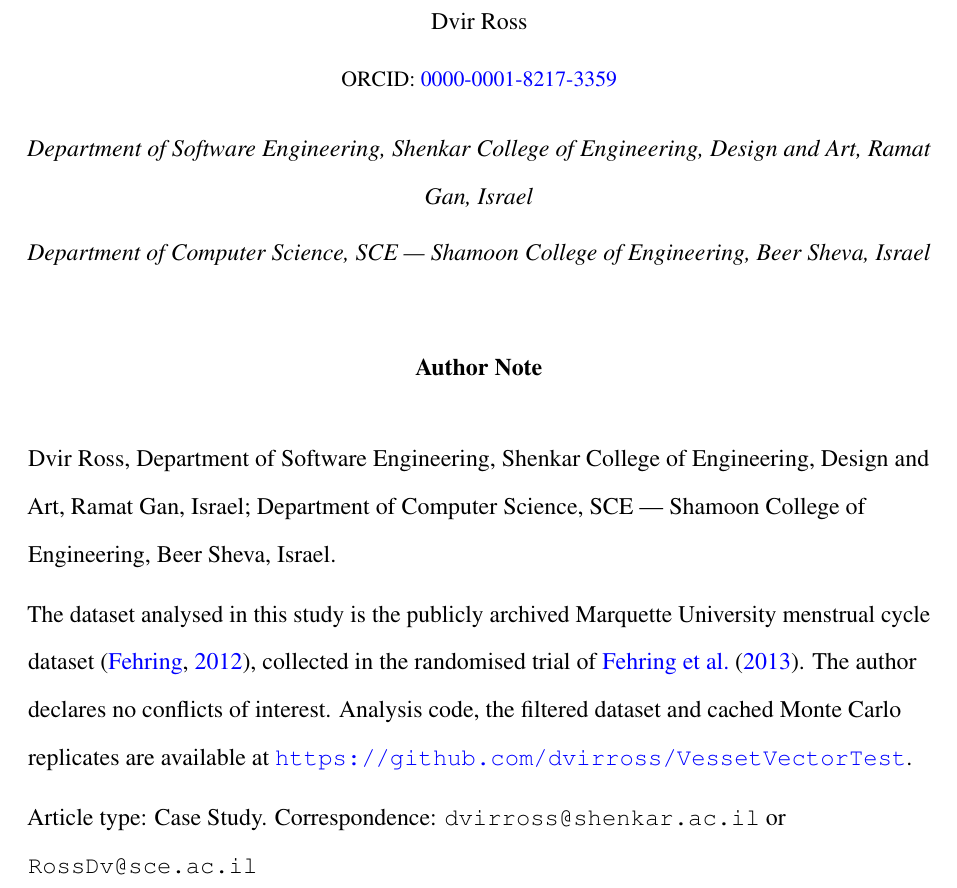
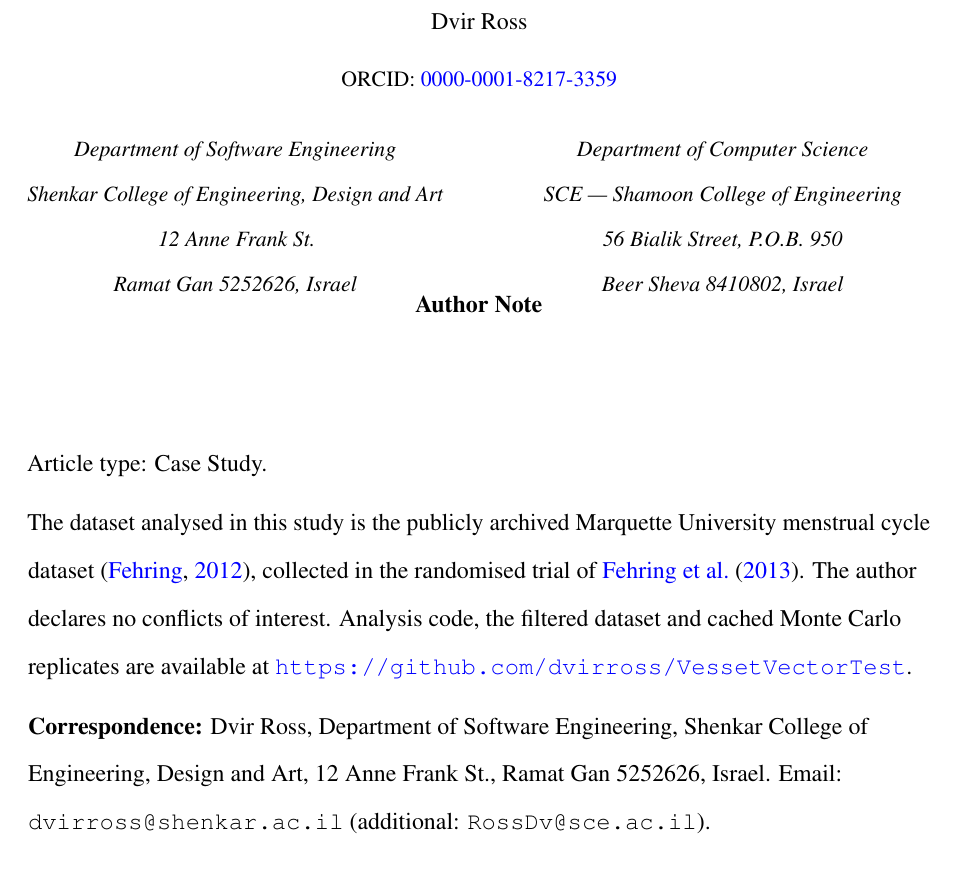
Before and after one commit to dvirross/VessetVectorTest, a LaTeX document (paper/vesset_stat.tex): part of page 1 of 31, cut so that both start at the same text. Compiled offline with pdfLaTeX.

Commit message:
Add full postal addresses for both affiliations; Shenkar as correspondence address
Co-Authored-By: Claude Fable 5.1 <noreply@anthropic.com>
Claude-Session: https://claude.ai/code/session_01UCxU26t5aGUaWf4FbBePEW

```diff
--- a/paper/vesset_stat.tex
+++ b/paper/vesset_stat.tex
@@ -71,29 +71,37 @@
   \vspace{0.2cm}
   {\small ORCID: \href{https://orcid.org/0000-0001-8217-3359}{0000-0001-8217-3359}\par}
   \vspace{0.4cm}
-  {\normalsize\itshape
-    Department of Software Engineering, Shenkar College of Engineering,
-    Design and Art, Ramat Gan, Israel\\[4pt]
-    Department of Computer Science, SCE --- Shamoon College of Engineering,
-    Beer Sheva, Israel\par}
+  \begin{minipage}[t]{0.46\textwidth}
+    \centering\small\itshape
+    Department of Software Engineering\\
+    Shenkar College of Engineering, Design and Art\\
+    12 Anne Frank St.\\
+    Ramat Gan 5252626, Israel
+  \end{minipage}\hfill
+  \begin{minipage}[t]{0.46\textwidth}
+    \centering\small\itshape
+    Department of Computer Science\\
+    SCE --- Shamoon College of Engineering\\
+    56 Bialik Street, P.O.B.\ 950\\
+    Beer Sheva 8410802, Israel
+  \end{minipage}
   \vspace{1.2cm}
   {\normalsize\bfseries Author Note\par}
   \vspace{0.3cm}
   \begin{flushleft}
-  Dvir Ross, Department of Software Engineering, Shenkar College of Engineering,
-  Design and Art, Ramat Gan, Israel; Department of Computer Science, SCE ---
-  Shamoon College of Engineering, Beer Sheva, Israel.
+  Article type: Case Study.
 
   \medskip
   The dataset analysed in this study is the publicly archived Marquette University
   menstrual cycle dataset \citep{fehring2012data}, collected in the randomised trial of
-  \citet{fehring2013}. The author
-  declares no conflicts of interest. Analysis code, the filtered dataset and cached
-  Monte Carlo replicates are available at
+  \citet{fehring2013}. The author declares no conflicts of interest. Analysis code, the
+  filtered dataset and cached Monte Carlo replicates are available at
   \url{https://github.com/dvirross/VessetVectorTest}.
 
   \medskip
-  Article type: Case Study. Correspondence: \texttt{dvirross@shenkar.ac.il} or \texttt{RossDv@sce.ac.il}
+  \textbf{Correspondence:} Dvir Ross, Department of Software Engineering, Shenkar
+  College of Engineering, Design and Art, 12 Anne Frank St., Ramat Gan 5252626, Israel.
+  Email: \texttt{dvirross@shenkar.ac.il} (additional: \texttt{RossDv@sce.ac.il}).
   \end{flushleft}
 \end{titlepage}
 
```
Also changed, not shown: CLAUDE.md (+1 -1 lines), paper/cover_letter.tex (+4 -4 lines), paper/cover_letter.pdf, paper/vesset_stat.pdf, 1 other file.
